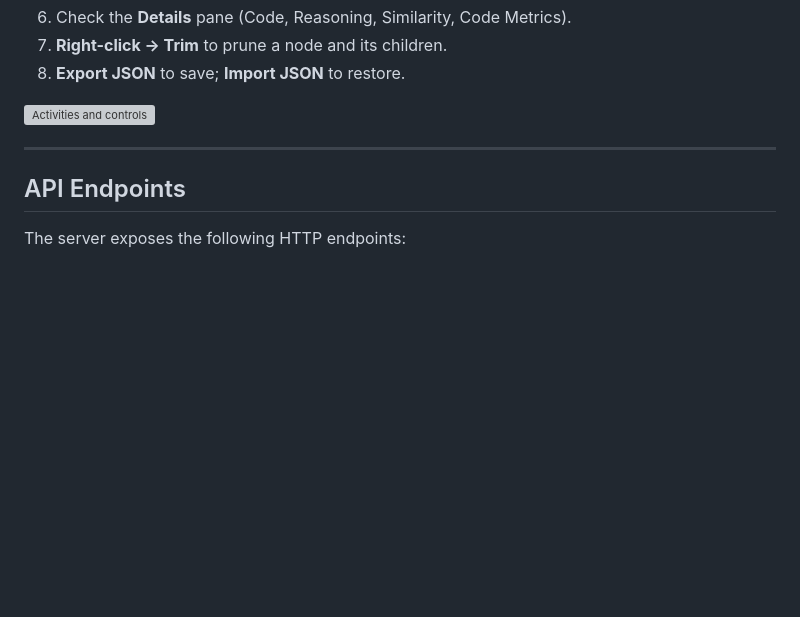
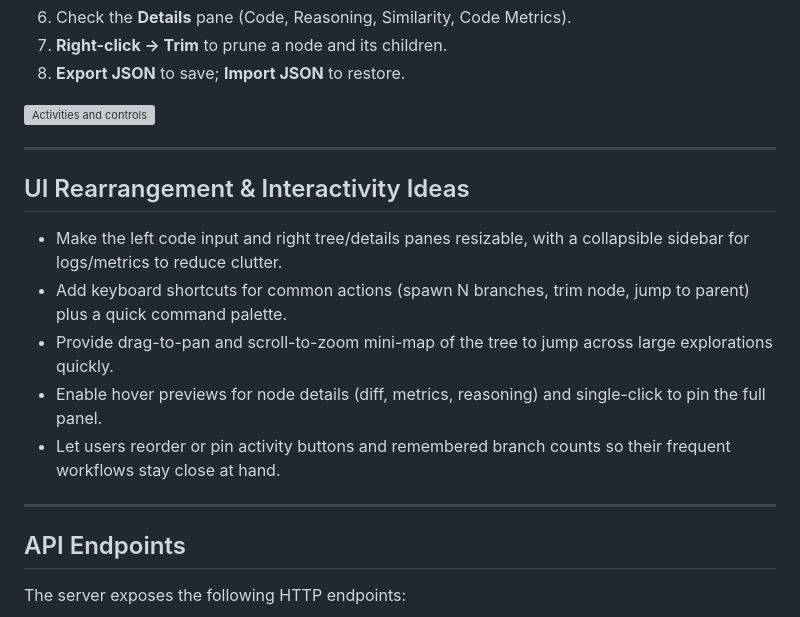
Before and after one commit to raux/BonsAIDE, a Markdown page: README.md, the part around the change. Drawn GitHub-style; blank space fills up the shorter version; grey boxes are pictures that could not be loaded.

Commit message:
docs: add UI interactivity ideas

```diff
--- a/README.md
+++ b/README.md
@@ -73,6 +73,16 @@ Both values can also be configured interactively in the Bonsai UI.
 
 ---
 
+## UI Rearrangement & Interactivity Ideas
+
+- Make the left code input and right tree/details panes resizable, with a collapsible sidebar for logs/metrics to reduce clutter.
+- Add keyboard shortcuts for common actions (spawn N branches, trim node, jump to parent) plus a quick command palette.
+- Provide drag-to-pan and scroll-to-zoom mini-map of the tree to jump across large explorations quickly.
+- Enable hover previews for node details (diff, metrics, reasoning) and single-click to pin the full panel.
+- Let users reorder or pin activity buttons and remembered branch counts so their frequent workflows stay close at hand.
+
+---
+
 ## API Endpoints
 
 The server exposes the following HTTP endpoints:
```
